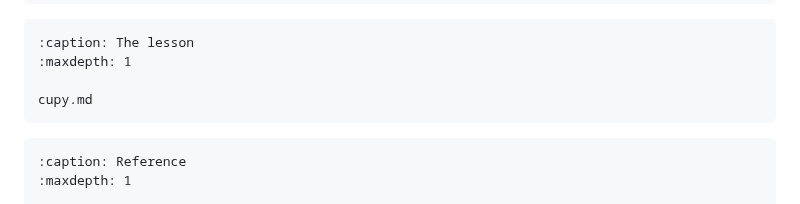
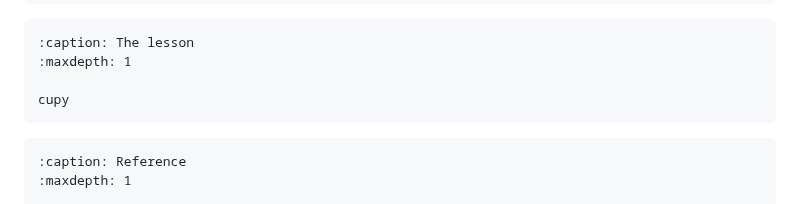
Before and after one commit to qianglise/python-for-hpc, a Markdown page: content/index.md, the part around the change. Rendered like a GitHub page.

Commit message:
initial commit

````diff
--- a/content/index.md
+++ b/content/index.md
@@ -20,7 +20,7 @@ Intro
 :caption: The lesson
 :maxdepth: 1
 
-cupy.md
+cupy
 ```
 
 ```{toctree}
````
Also changed, not shown: content/cupy.md (+2 -0 lines).
